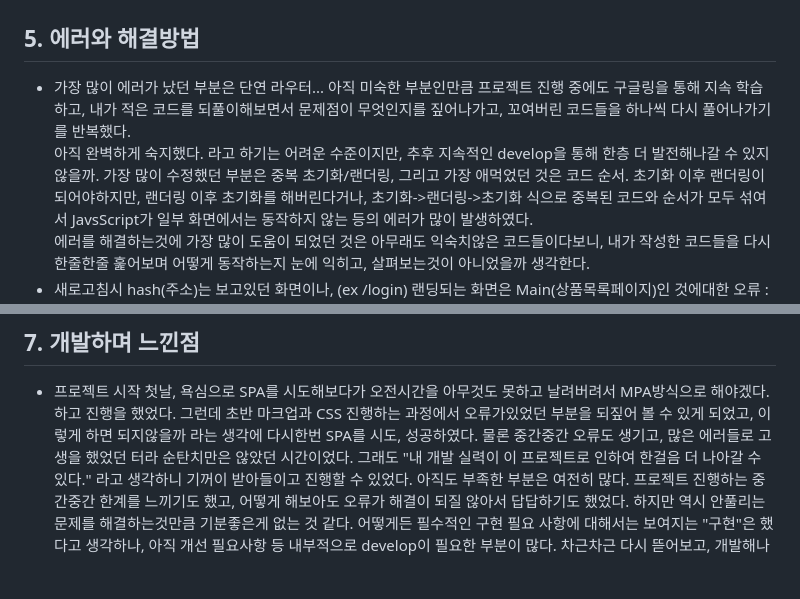
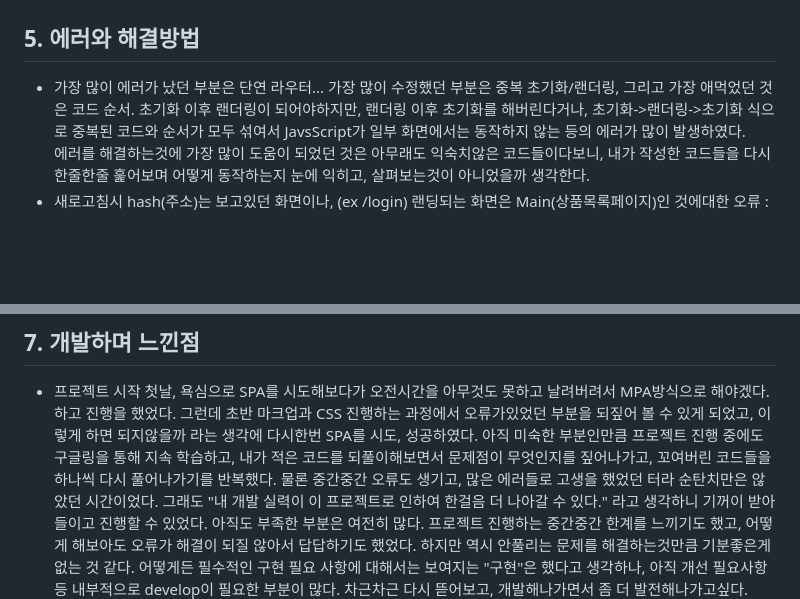
Before and after one commit to chochohee/open-market-service, a Markdown page: README.md, 2 parts joined by grey strips. GitHub-like rendering; blank space fills up the shorter version.

```diff
--- a/README.md
+++ b/README.md
@@ -109,8 +109,7 @@
   |![mypageModal](https://github.com/user-attachments/assets/01b9b266-ca8b-4e29-b257-710cf7617c38)|![loginModal](https://github.com/user-attachments/assets/5166331d-0d72-4039-975a-9bb88ab5a8c8)|
 
 ## 5. 에러와 해결방법
-  - 가장 많이 에러가 났던 부분은 단연 라우터... 아직 미숙한 부분인만큼 프로젝트 진행 중에도 구글링을 통해 지속 학습하고, 내가 적은 코드를 되풀이해보면서 문제점이 무엇인지를 짚어나가고, 꼬여버린 코드들을 하나씩 다시 풀어나가기를 반복했다.
-아직 완벽하게 숙지했다. 라고 하기는 어려운 수준이지만, 추후 지속적인 develop을 통해 한층 더 발전해나갈 수 있지않을까. 가장 많이 수정했던 부분은 중복 초기화/랜더링, 그리고 가장 애먹었던 것은 코드 순서.
+  - 가장 많이 에러가 났던 부분은 단연 라우터... 가장 많이 수정했던 부분은 중복 초기화/랜더링, 그리고 가장 애먹었던 것은 코드 순서.
 초기화 이후 랜더링이 되어야하지만, 랜더링 이후 초기화를 해버린다거나, 초기화->랜더링->초기화 식으로 중복된 코드와 순서가 모두 섞여서 JavsScript가 일부 화면에서는 동작하지 않는 등의 에러가 많이 발생하였다.
 에러를 해결하는것에 가장 많이 도움이 되었던 것은 아무래도 익숙치않은 코드들이다보니, 내가 작성한 코드들을 다시 한줄한줄 훑어보며 어떻게 동작하는지 눈에 익히고, 살펴보는것이 아니었을까 생각한다.
   -  새로고침시 hash(주소)는 보고있던 화면이나, (ex /login) 랜딩되는 화면은 Main(상품목록페이지)인 것에대한 오류 : index.js에 window에 load event를 부여함으로써, 변경된 페이지를 sessionStorage에 저장하고, 기억하여 페이지 로드시에 저장된 페이지가 로드될 수 있도록 하여 에러를 해결하였다.
@@ -126,6 +125,7 @@
 
 ## 7. 개발하며 느낀점
   - 프로젝트 시작 첫날, 욕심으로 SPA를 시도해보다가 오전시간을 아무것도 못하고 날려버려서 MPA방식으로 해야겠다. 하고 진행을 했었다. 그런데 초반 마크업과 CSS 진행하는 과정에서 오류가있었던 부분을 되짚어 볼 수 있게 되었고, 이렇게 하면 되지않을까 라는 생각에 다시한번 SPA를 시도, 성공하였다.
+아직 미숙한 부분인만큼 프로젝트 진행 중에도 구글링을 통해 지속 학습하고, 내가 적은 코드를 되풀이해보면서 문제점이 무엇인지를 짚어나가고, 꼬여버린 코드들을 하나씩 다시 풀어나가기를 반복했다.
 물론 중간중간 오류도 생기고, 많은 에러들로 고생을 했었던 터라 순탄치만은 않았던 시간이었다. 그래도 "내 개발 실력이 이 프로젝트로 인하여 한걸음 더 나아갈 수 있다." 라고 생각하니 기꺼이 받아들이고 진행할 수 있었다.
 아직도 부족한 부분은 여전히 많다. 프로젝트 진행하는 중간중간 한계를 느끼기도 했고, 어떻게 해보아도 오류가 해결이 되질 않아서 답답하기도 했었다. 하지만 역시 안풀리는 문제를 해결하는것만큼 기분좋은게 없는 것 같다.
 어떻게든 필수적인 구현 필요 사항에 대해서는 보여지는 "구현"은 했다고 생각하나, 아직 개선 필요사항 등 내부적으로 develop이 필요한 부분이 많다. 차근차근 다시 뜯어보고, 개발해나가면서 좀 더 발전해나가고싶다.
```
